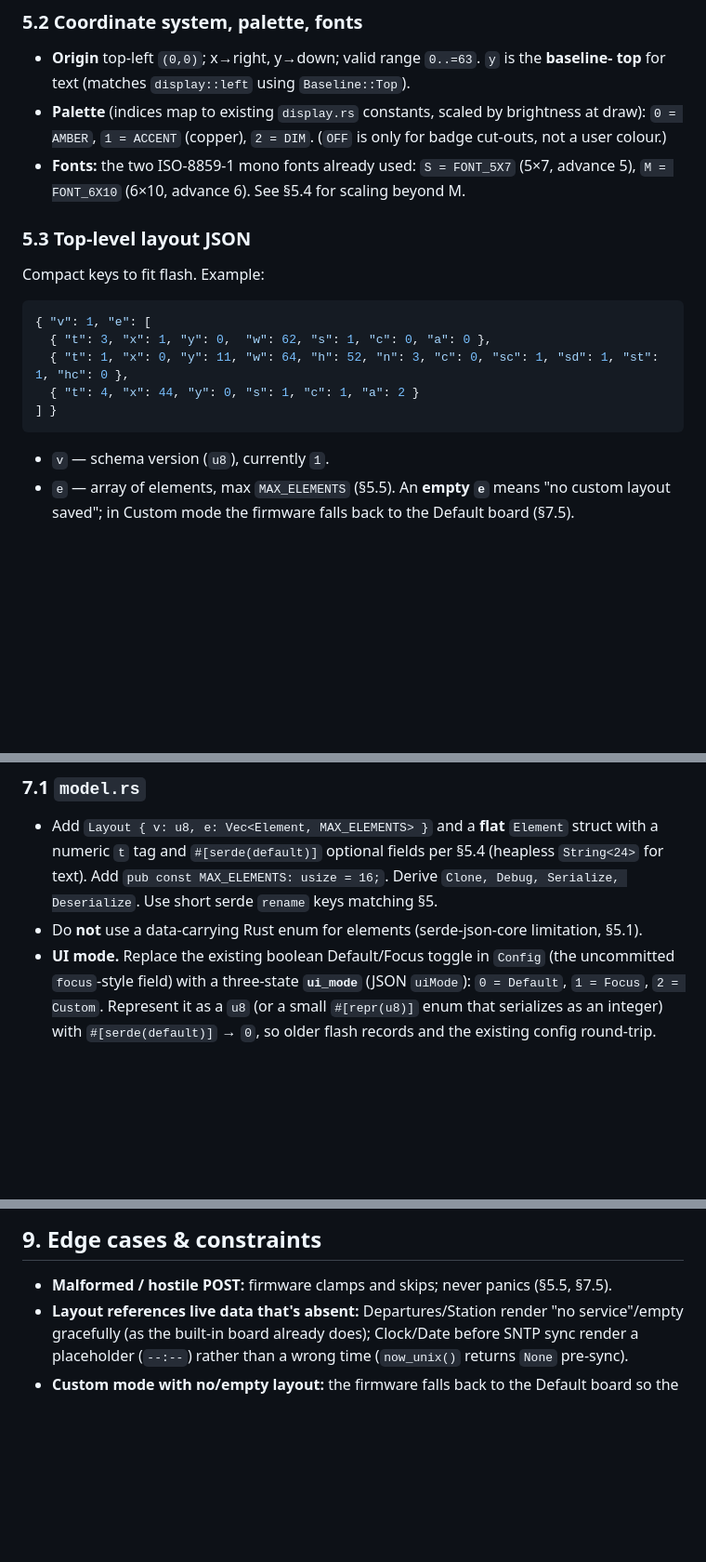
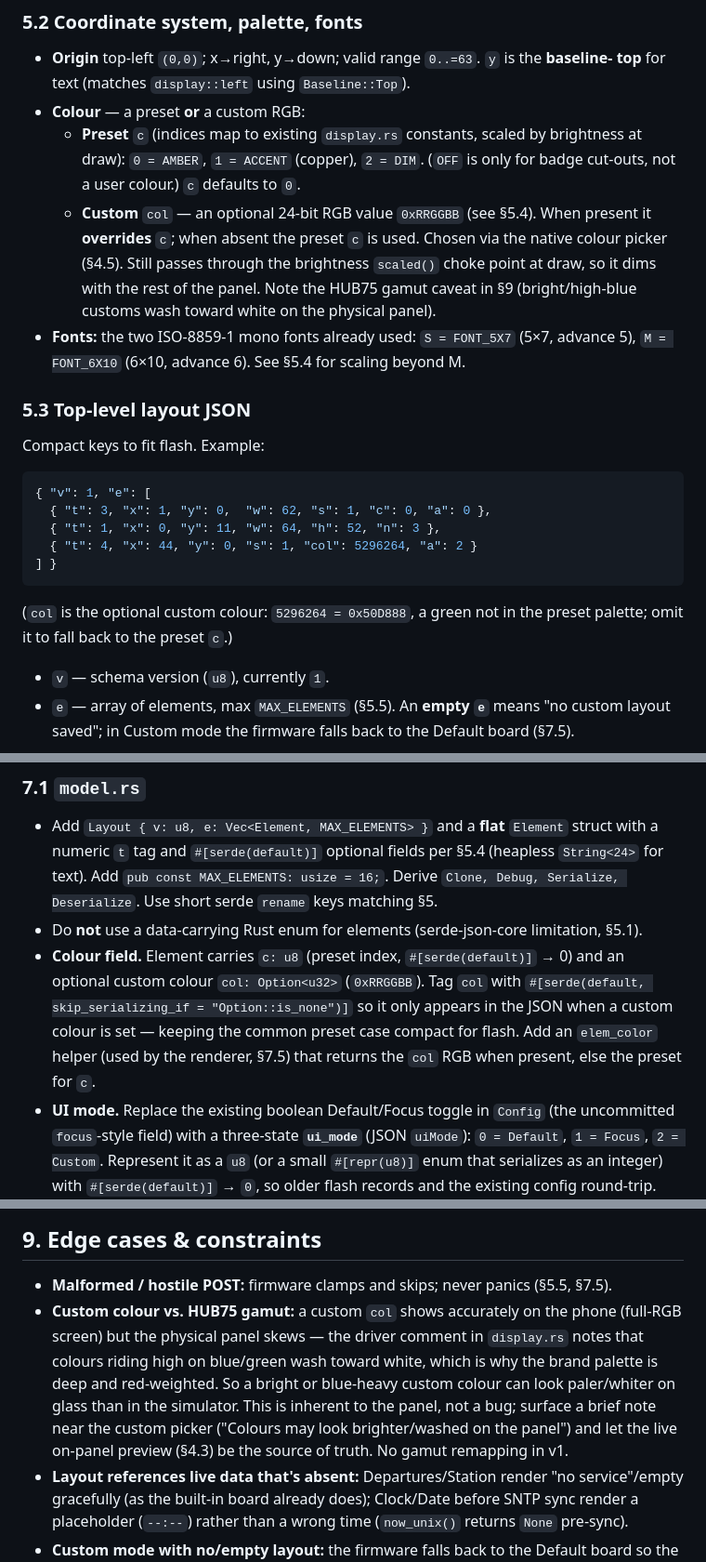
Before and after one commit to AarKro/zugli, a Markdown page: FEATURE_UI_BUILDER.md, 3 parts joined by grey strips. Shown at 93% size. Rendered like a GitHub page; blank space fills up the shorter version.

````diff
--- a/FEATURE_UI_BUILDER.md
+++ b/FEATURE_UI_BUILDER.md
@@ -281,9 +298,15 @@ per-element** (its own `stripCity` / `showBadge` props). Decision:
 ### 5.2 Coordinate system, palette, fonts
 - **Origin** top-left `(0,0)`; x→right, y→down; valid range `0..=63`. `y` is the **baseline-
   top** for text (matches `display::left` using `Baseline::Top`).
-- **Palette** (indices map to existing `display.rs` constants, scaled by brightness at draw):
-  `0 = AMBER`, `1 = ACCENT` (copper), `2 = DIM`. (`OFF` is only for badge cut-outs, not a
-  user colour.)
+- **Colour** — a preset **or** a custom RGB:
+  - **Preset** `c` (indices map to existing `display.rs` constants, scaled by brightness at
+    draw): `0 = AMBER`, `1 = ACCENT` (copper), `2 = DIM`. (`OFF` is only for badge cut-outs,
+    not a user colour.) `c` defaults to `0`.
+  - **Custom** `col` — an optional 24-bit RGB value `0xRRGGBB` (see §5.4). When present it
+    **overrides** `c`; when absent the preset `c` is used. Chosen via the native colour picker
+    (§4.5). Still passes through the brightness `scaled()` choke point at draw, so it dims with
+    the rest of the panel. Note the HUB75 gamut caveat in §9 (bright/high-blue customs wash
+    toward white on the physical panel).
 - **Fonts:** the two ISO-8859-1 mono fonts already used: `S = FONT_5X7` (5×7, advance 5),
   `M = FONT_6X10` (6×10, advance 6). See §5.4 for scaling beyond M.
 
@@ -294,10 +317,13 @@ Compact keys to fit flash. Example:
 ```json
 { "v": 1, "e": [
   { "t": 3, "x": 1, "y": 0,  "w": 62, "s": 1, "c": 0, "a": 0 },
-  { "t": 1, "x": 0, "y": 11, "w": 64, "h": 52, "n": 3, "c": 0, "sc": 1, "sd": 1, "st": 1, "hc": 0 },
-  { "t": 4, "x": 44, "y": 0, "s": 1, "c": 1, "a": 2 }
+  { "t": 1, "x": 0, "y": 11, "w": 64, "h": 52, "n": 3 },
+  { "t": 4, "x": 44, "y": 0, "s": 1, "col": 5296264, "a": 2 }
 ] }
 ```
+
+(`col` is the optional custom colour: `5296264 = 0x50D888`, a green not in the preset palette;
+omit it to fall back to the preset `c`.)
 
 - `v` — schema version (`u8`), currently `1`.
 - `e` — array of elements, max `MAX_ELEMENTS` (§5.5). An **empty `e`** means "no custom
@@ -416,6 +458,12 @@ already noted in `storage.rs`).
   text). Add `pub const MAX_ELEMENTS: usize = 16;`. Derive `Clone, Debug, Serialize,
   Deserialize`. Use short serde `rename` keys matching §5.
 - Do **not** use a data-carrying Rust enum for elements (serde-json-core limitation, §5.1).
+- **Colour field.** Element carries `c: u8` (preset index, `#[serde(default)]` → 0) and an
+  optional custom colour `col: Option<u32>` (`0xRRGGBB`). Tag `col` with
+  `#[serde(default, skip_serializing_if = "Option::is_none")]` so it only appears in the JSON
+  when a custom colour is set — keeping the common preset case compact for flash. Add an
+  `elem_color` helper (used by the renderer, §7.5) that returns the `col` RGB when present,
+  else the preset for `c`.
 - **UI mode.** Replace the existing boolean Default/Focus toggle in `Config` (the uncommitted
   `focus`-style field) with a three-state **`ui_mode`** (JSON `uiMode`): `0 = Default`,
   `1 = Focus`, `2 = Custom`. Represent it as a `u8` (or a small `#[repr(u8)]` enum that
@@ -595,6 +654,13 @@ self-contained page.
 ## 9. Edge cases & constraints
 
 - **Malformed / hostile POST:** firmware clamps and skips; never panics (§5.5, §7.5).
+- **Custom colour vs. HUB75 gamut:** a custom `col` shows accurately on the phone (full-RGB
+  screen) but the physical panel skews — the driver comment in `display.rs` notes that colours
+  riding high on blue/green wash toward white, which is why the brand palette is deep and
+  red-weighted. So a bright or blue-heavy custom colour can look paler/whiter on glass than in
+  the simulator. This is inherent to the panel, not a bug; surface a brief note near the
+  custom picker ("Colours may look brighter/washed on the panel") and let the live on-panel
+  preview (§4.3) be the source of truth. No gamut remapping in v1.
 - **Layout references live data that's absent:** Departures/Station render "no service"/empty
   gracefully (as the built-in board already does); Clock/Date before SNTP sync render a
   placeholder (`--:--`) rather than a wrong time (`now_unix()` returns `None` pre-sync).
````
Also changed, not shown: other parts of FEATURE_UI_BUILDER.md (+62 -18 lines).
